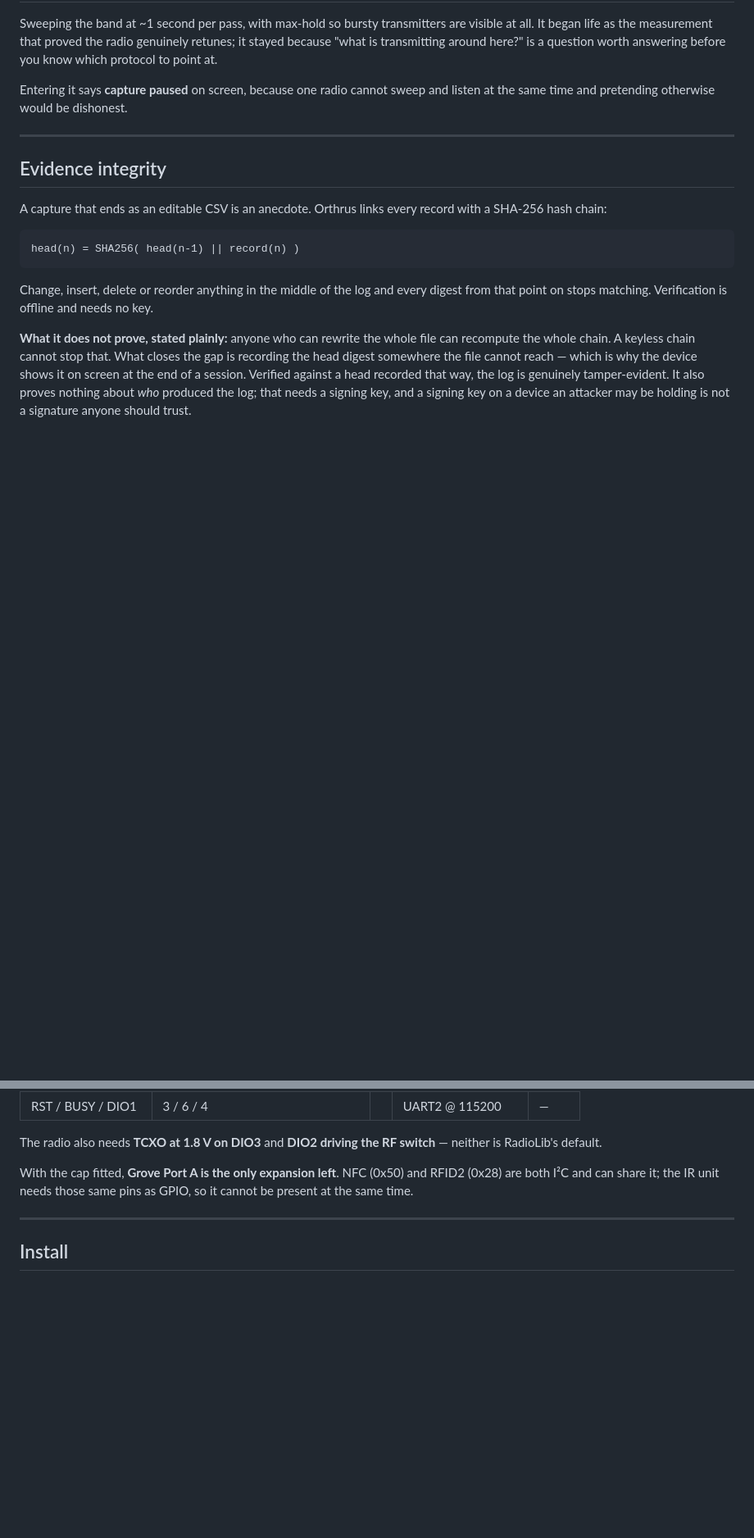
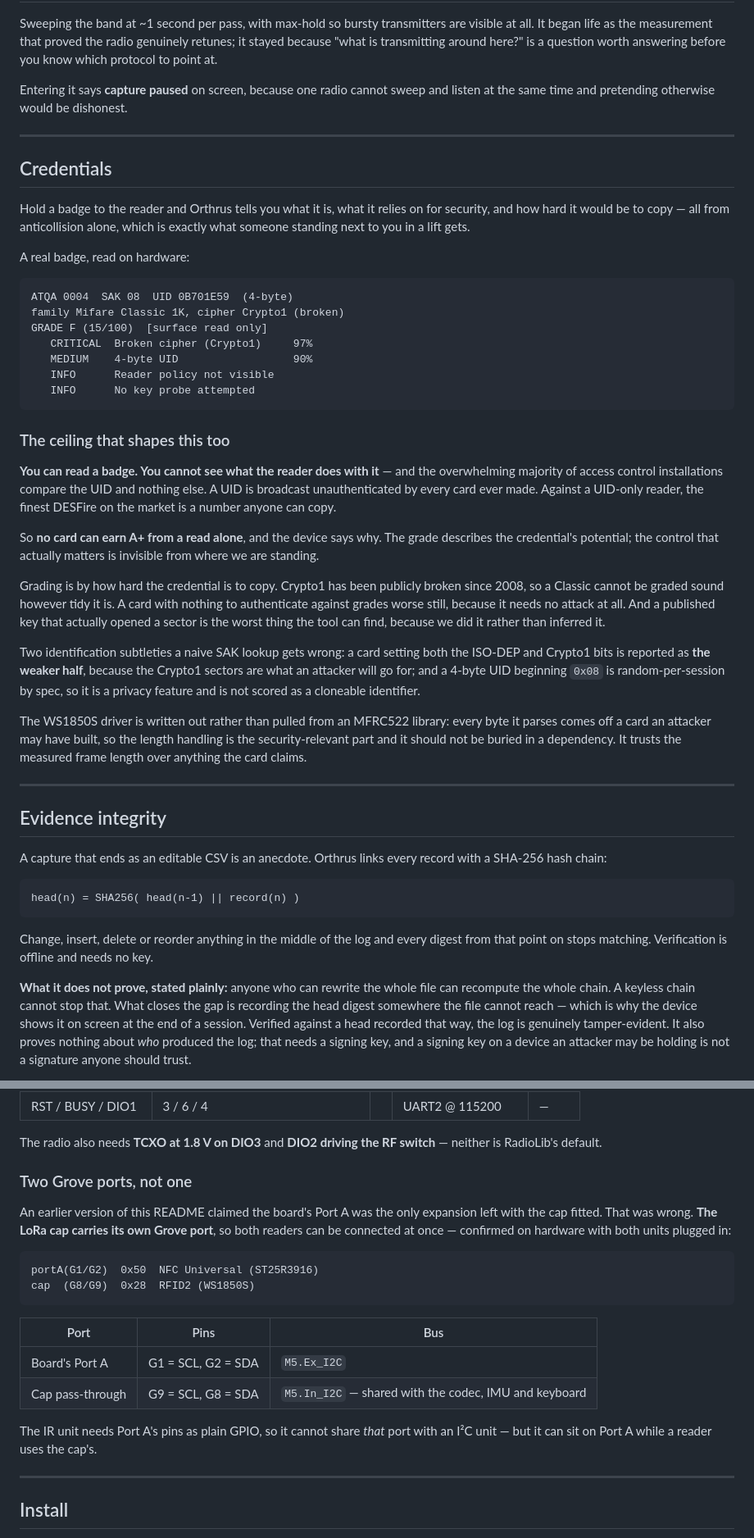
Before and after one commit to at0m-b0mb/Orthrus-CardputerAdv, a Markdown page: README.md, 2 parts joined by grey strips. Shown at 82% size. Rendered like a GitHub page; blank space fills up the shorter version.

Commit message:
README: correct the Grove port claim and document Credentials
Adds the real badge capture rather than a described one, and replaces
the wrong single-port statement with the two-port truth confirmed on
hardware with both readers connected at once.

````diff
--- a/README.md
+++ b/README.md
@@ -118,6 +118,54 @@ and listen at the same time and pretending otherwise would be dishonest.
 
 ---
 
+## Credentials
+
+Hold a badge to the reader and Orthrus tells you what it is, what it relies on
+for security, and how hard it would be to copy — all from anticollision alone,
+which is exactly what someone standing next to you in a lift gets.
+
+A real badge, read on hardware:
+
+```
+ATQA 0004  SAK 08  UID 0B701E59  (4-byte)
+family Mifare Classic 1K, cipher Crypto1 (broken)
+GRADE F (15/100)  [surface read only]
+   CRITICAL  Broken cipher (Crypto1)     97%
+   MEDIUM    4-byte UID                  90%
+   INFO      Reader policy not visible
+   INFO      No key probe attempted
+```
+
+### The ceiling that shapes this too
+
+**You can read a badge. You cannot see what the reader does with it** — and the
+overwhelming majority of access control installations compare the UID and
+nothing else. A UID is broadcast unauthenticated by every card ever made. Against
+a UID-only reader, the finest DESFire on the market is a number anyone can copy.
+
+So **no card can earn A+ from a read alone**, and the device says why. The grade
+describes the credential's potential; the control that actually matters is
+invisible from where we are standing.
+
+Grading is by how hard the credential is to copy. Crypto1 has been publicly
+broken since 2008, so a Classic cannot be graded sound however tidy it is. A card
+with nothing to authenticate against grades worse still, because it needs no
+attack at all. And a published key that actually opened a sector is the worst
+thing the tool can find, because we did it rather than inferred it.
+
+Two identification subtleties a naive SAK lookup gets wrong: a card setting both
+the ISO-DEP and Crypto1 bits is reported as **the weaker half**, because the
+Crypto1 sectors are what an attacker will go for; and a 4-byte UID beginning
+`0x08` is random-per-session by spec, so it is a privacy feature and is not
+scored as a cloneable identifier.
+
+The WS1850S driver is written out rather than pulled from an MFRC522 library:
+every byte it parses comes off a card an attacker may have built, so the length
+handling is the security-relevant part and it should not be buried in a
+dependency. It trusts the measured frame length over anything the card claims.
+
+---
+
 ## Evidence integrity
 
 A capture that ends as an editable CSV is an anecdote. Orthrus links every
@@ -167,9 +215,25 @@ never answers.
 The radio also needs **TCXO at 1.8 V on DIO3** and **DIO2 driving the RF
 switch** — neither is RadioLib's default.
 
-With the cap fitted, **Grove Port A is the only expansion left**. NFC (0x50) and
-RFID2 (0x28) are both I²C and can share it; the IR unit needs those same pins as
-GPIO, so it cannot be present at the same time.
+### Two Grove ports, not one
+
+An earlier version of this README claimed the board's Port A was the only
+expansion left with the cap fitted. That was wrong. **The LoRa cap carries its
+own Grove port**, so both readers can be connected at once — confirmed on
+hardware with both units plugged in:
+
+```
+portA(G1/G2)  0x50  NFC Universal (ST25R3916)
+cap  (G8/G9)  0x28  RFID2 (WS1850S)
+```
+
+| Port | Pins | Bus |
+| --- | --- | --- |
+| Board's Port A | G1 = SCL, G2 = SDA | `M5.Ex_I2C` |
+| Cap pass-through | G9 = SCL, G8 = SDA | `M5.In_I2C` — shared with the codec, IMU and keyboard |
+
+The IR unit needs Port A's pins as plain GPIO, so it cannot share *that* port
+with an I²C unit — but it can sit on Port A while a reader uses the cap's.
 
 ---
 
````
Also changed, not shown: other parts of README.md (+9 -7 lines).
